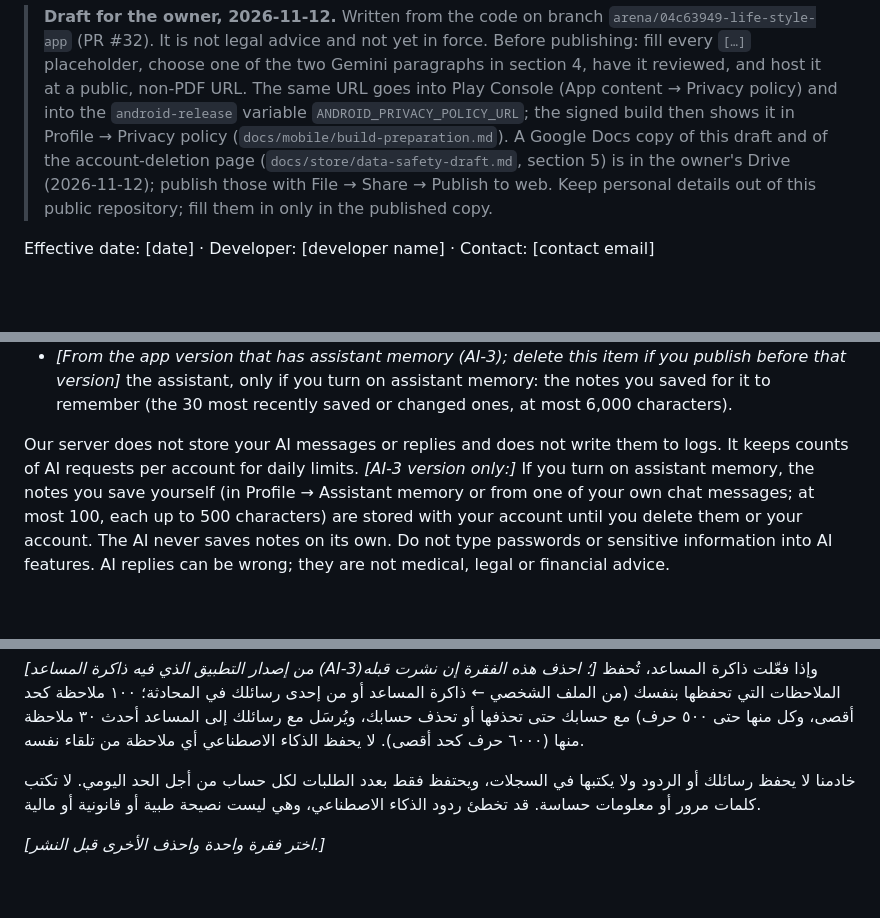
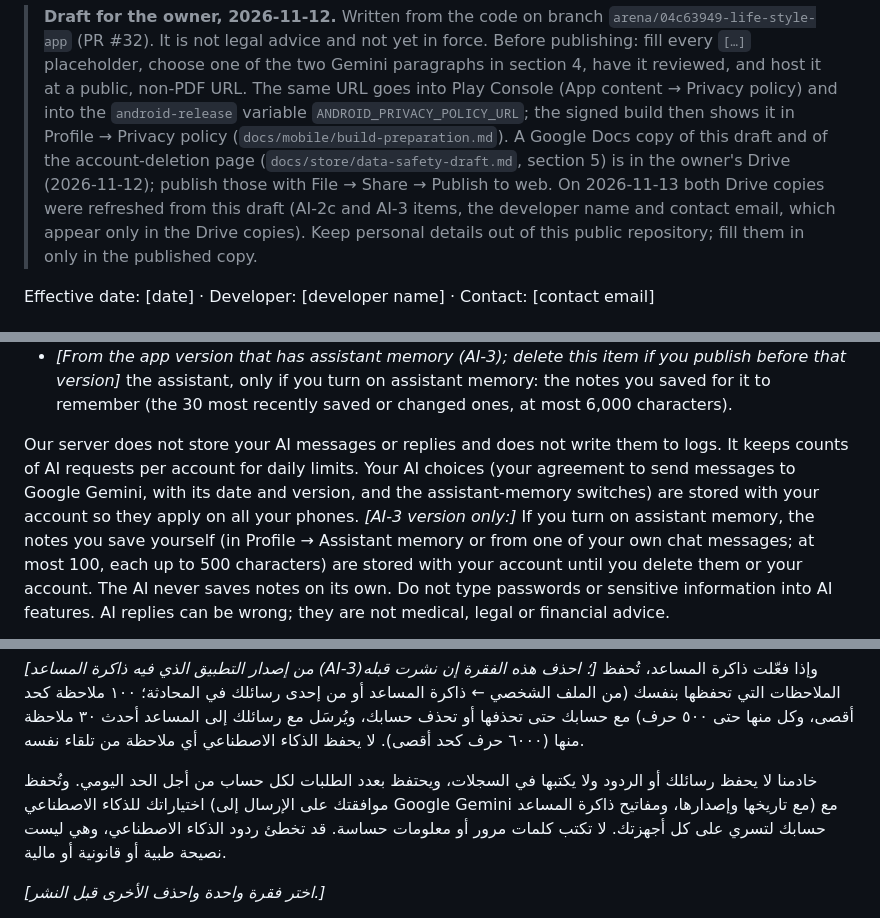
Before and after one commit to KarimOmarShawky/life-style-app, a Markdown page: docs/store/privacy-policy-draft.md, 3 parts joined by grey strips. GitHub-like rendering; blank space fills up the shorter version.

Commit message:
docs(store): say that AI choices are stored with the account; list AI data on the deletion page
- Privacy policy draft (EN + AR), section 4: the agreement to send
  messages to Google Gemini (with its date and version) and the
  assistant-memory switches are stored with the account (ai_user_settings,
  AI-2) so they apply on all phones. The Arabic text no longer says the
  server keeps 'only' request counts.
- Data safety draft, section 5 (deletion page): AI choices and notes saved
  for the assistant are deleted with the account (ai_user_settings and
  ai_memory_items are in the account-deletion order).
- The draft notes that both Google Docs copies in the owner's Drive were
  refreshed from this draft on 2026-11-13. The developer name and contact
  email are only in those Drive copies, not in this public repository.

Docs only. Root gates: 202/202 tests, docs consistency, ADR-039 forbidden
check, secret scan (930 files, 0 findings).

Co-authored-by: arena-agent <297053741+arena-agent@users.noreply.github.com>

```diff
--- a/docs/store/privacy-policy-draft.md
+++ b/docs/store/privacy-policy-draft.md
@@ -8,7 +8,9 @@
 > `ANDROID_PRIVACY_POLICY_URL`; the signed build then shows it in Profile → Privacy policy
 > (`docs/mobile/build-preparation.md`). A Google Docs copy of this draft and of the
 > account-deletion page (`docs/store/data-safety-draft.md`, section 5) is in the owner's Drive
-> (2026-11-12); publish those with File → Share → Publish to web.
+> (2026-11-12); publish those with File → Share → Publish to web. On 2026-11-13 both Drive
+> copies were refreshed from this draft (AI-2c and AI-3 items, the developer name and contact
+> email, which appear only in the Drive copies).
 > Keep personal details out of this public repository; fill them in only in the published copy.
 
 Effective date: [date] · Developer: [developer name] · Contact: [contact email]
@@ -81,7 +83,9 @@ to create the reply:
   characters).
 
 Our server does not store your AI messages or replies and does not write them to logs. It keeps
-counts of AI requests per account for daily limits. *[AI-3 version only:]* If you turn on
+counts of AI requests per account for daily limits. Your AI choices (your agreement to send
+messages to Google Gemini, with its date and version, and the assistant-memory switches) are
+stored with your account so they apply on all your phones. *[AI-3 version only:]* If you turn on
 assistant memory, the notes you save yourself (in Profile → Assistant memory or from one of your
 own chat messages; at most 100, each up to 500 characters) are stored with your account until
 you delete them or your account. The AI never saves notes on its own. Do not type passwords or sensitive
@@ -207,8 +211,9 @@ LifeStyle تطبيق للإنتاجية الشخصية: مهام، عادات،
 حسابك، ويُرسَل مع رسائلك إلى المساعد أحدث ٣٠ ملاحظة منها (٦٠٠٠ حرف كحد أقصى). لا يحفظ الذكاء
 الاصطناعي أي ملاحظة من تلقاء نفسه.
 
-خادمنا لا يحفظ رسائلك أو الردود ولا يكتبها في السجلات، ويحتفظ فقط بعدد الطلبات لكل حساب من
-أجل الحد اليومي. لا تكتب كلمات مرور أو معلومات حساسة. قد تخطئ ردود الذكاء الاصطناعي، وهي ليست
+خادمنا لا يحفظ رسائلك أو الردود ولا يكتبها في السجلات، ويحتفظ بعدد الطلبات لكل حساب من
+أجل الحد اليومي. وتُحفظ اختياراتك للذكاء الاصطناعي (موافقتك على الإرسال إلى Google Gemini مع
+تاريخها وإصدارها، ومفاتيح ذاكرة المساعد) مع حسابك لتسري على كل أجهزتك. لا تكتب كلمات مرور أو معلومات حساسة. قد تخطئ ردود الذكاء الاصطناعي، وهي ليست
 نصيحة طبية أو قانونية أو مالية.
 
 *[اختر فقرة واحدة واحذف الأخرى قبل النشر.]*
```
Also changed, not shown: docs/store/data-safety-draft.md (+2 -1 lines).
